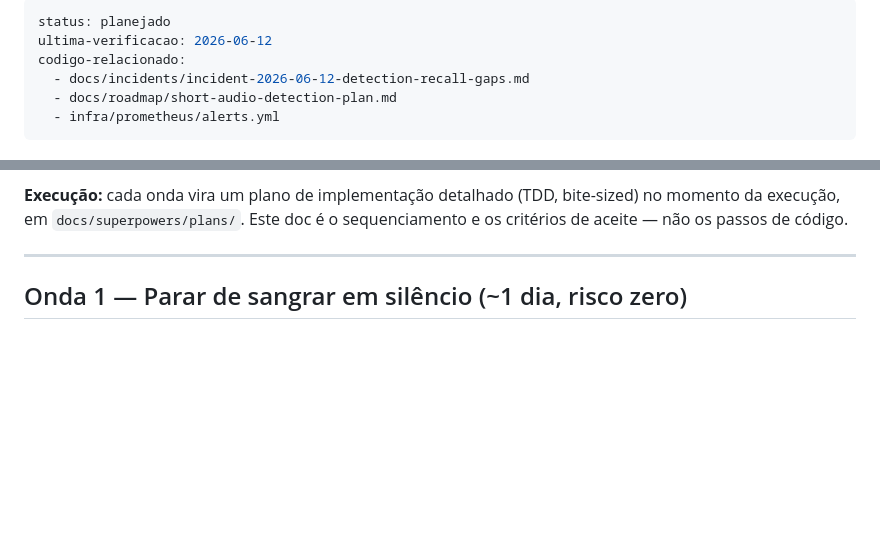
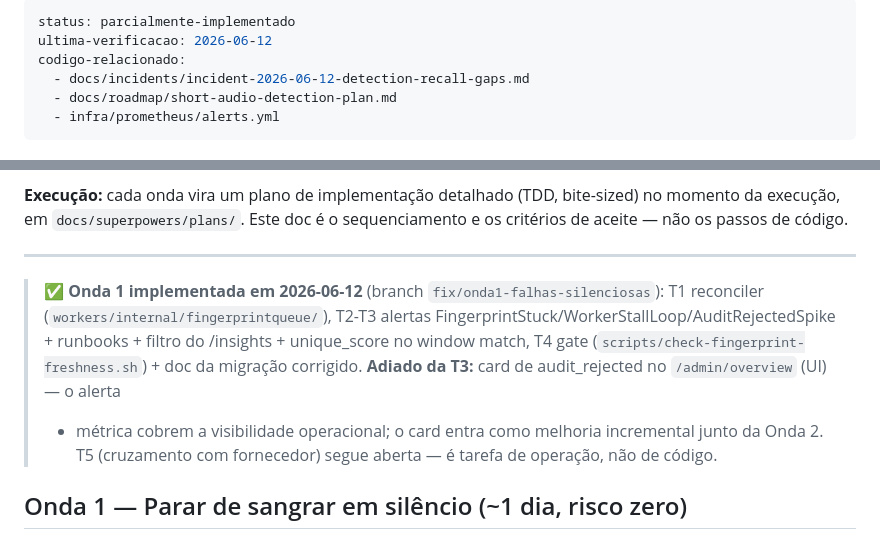
Before and after one commit to Dereckkk1/E-monitor, a Markdown page: docs/roadmap/2026-06-12-plano-remediacao-recall.md, 2 parts joined by grey strips. GitHub-like rendering; blank space fills up the shorter version.

Commit message:
docs(roadmap): onda 1 do plano de remediação implementada

```diff
--- a/docs/roadmap/2026-06-12-plano-remediacao-recall.md
+++ b/docs/roadmap/2026-06-12-plano-remediacao-recall.md
@@ -1,5 +1,5 @@
 ---
-status: planejado
+status: parcialmente-implementado
 ultima-verificacao: 2026-06-12
 codigo-relacionado:
   - docs/incidents/incident-2026-06-12-detection-recall-gaps.md
@@ -26,6 +26,16 @@ bite-sized) no momento da execução, em `docs/superpowers/plans/`. Este doc é
 sequenciamento e os critérios de aceite — não os passos de código.
 
 ---
+
+> ✅ **Onda 1 implementada em 2026-06-12** (branch `fix/onda1-falhas-silenciosas`):
+> T1 reconciler (`workers/internal/fingerprintqueue/`), T2-T3 alertas
+> FingerprintStuck/WorkerStallLoop/AuditRejectedSpike + runbooks + filtro do
+> /insights + unique_score no window match, T4 gate
+> (`scripts/check-fingerprint-freshness.sh`) + doc da migração corrigido.
+> **Adiado da T3:** card de audit_rejected no `/admin/overview` (UI) — o alerta
+> + métrica cobrem a visibilidade operacional; o card entra como melhoria
+> incremental junto da Onda 2. T5 (cruzamento com fornecedor) segue aberta —
+> é tarefa de operação, não de código.
 
 ## Onda 1 — Parar de sangrar em silêncio (~1 dia, risco zero)
 
```
